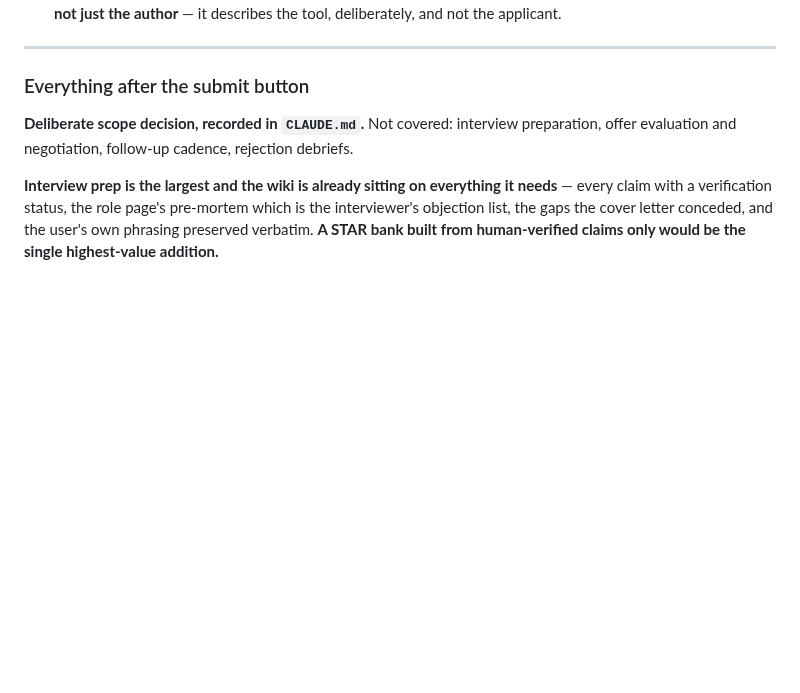
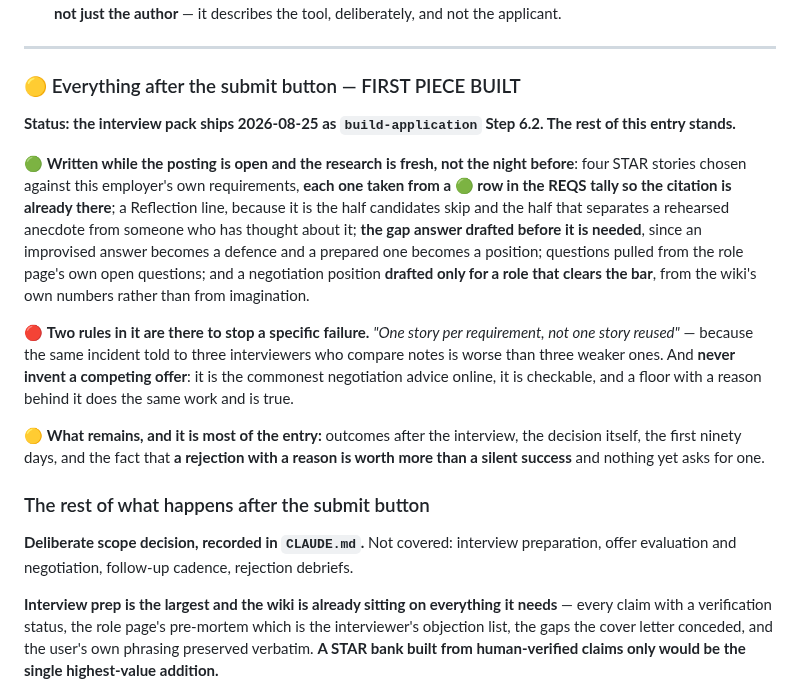
Before and after one commit to sachajackson/career-wiki, a Markdown page: BACKLOG.md, the part around the change. Drawn GitHub-style; blank space fills up the shorter version.

Commit message:
build-application: cite what answers each requirement, and write the interview pack
Two adoptions from career-ops, both in the skill rather than in code.

The REQS tally gains a citation column. A tally is a number; a citation
is a working. It also catches a requirement marked cleared that cannot
name a page - that is not cleared, it is assumed, and the assumption
reaches the CV as a sentence nobody can support. And every cleared row
with a citation is a question they may ask and the answer to it, so the
row is the flashcard.

Step 6.2 writes the interview pack while the posting is open and the
research is fresh, rather than leaving the hardest part to be done under
time pressure weeks later when the reasoning that produced the angle is
gone. Four STAR stories chosen against this employer's own requirements,
with a Reflection line - the half candidates skip and the half that
separates a rehearsed anecdote from someone who has thought about it. The
gap answers drafted before they are needed. Questions from the role
page's own open questions. And a negotiation position drafted only for a
role that clears the bar, from the wiki's numbers rather than invention.

Two rules in it exist to stop specific failures: one story per
requirement rather than one story reused, because three interviewers
compare notes; and never invent a competing offer, because it is
checkable and a floor with a reason behind it does the same work.

Co-Authored-By: Claude Opus 5 <noreply@anthropic.com>

```diff
--- a/BACKLOG.md
+++ b/BACKLOG.md
@@ -1558,7 +1558,29 @@ deterministic verification layer, cross-vendor review and an honest defect log i
 
 ---
 
-### Everything after the submit button
+### 🟡 Everything after the submit button — FIRST PIECE BUILT
+
+**Status: the interview pack ships 2026-08-25 as `build-application` Step 6.2. The rest of this entry
+stands.**
+
+🟢 **Written while the posting is open and the research is fresh, not the night before**: four STAR
+stories chosen against this employer's own requirements, **each one taken from a 🟢 row in the REQS tally
+so the citation is already there**; a Reflection line, because it is the half candidates skip and the half
+that separates a rehearsed anecdote from someone who has thought about it; **the gap answer drafted before
+it is needed**, since an improvised answer becomes a defence and a prepared one becomes a position;
+questions pulled from the role page's own open questions; and a negotiation position **drafted only for a
+role that clears the bar**, from the wiki's own numbers rather than from imagination.
+
+🔴 **Two rules in it are there to stop a specific failure.** *"One story per requirement, not one story
+reused"* — because the same incident told to three interviewers who compare notes is worse than three
+weaker ones. And **never invent a competing offer**: it is the commonest negotiation advice online, it is
+checkable, and a floor with a reason behind it does the same work and is true.
+
+🟡 **What remains, and it is most of the entry:** outcomes after the interview, the decision itself, the
+first ninety days, and the fact that **a rejection with a reason is worth more than a silent success** and
+nothing yet asks for one.
+
+### The rest of what happens after the submit button
 
 **Deliberate scope decision, recorded in `CLAUDE.md`.** Not covered: interview preparation, offer
 evaluation and negotiation, follow-up cadence, rejection debriefs.
```
Also changed, not shown: 1 other file.
